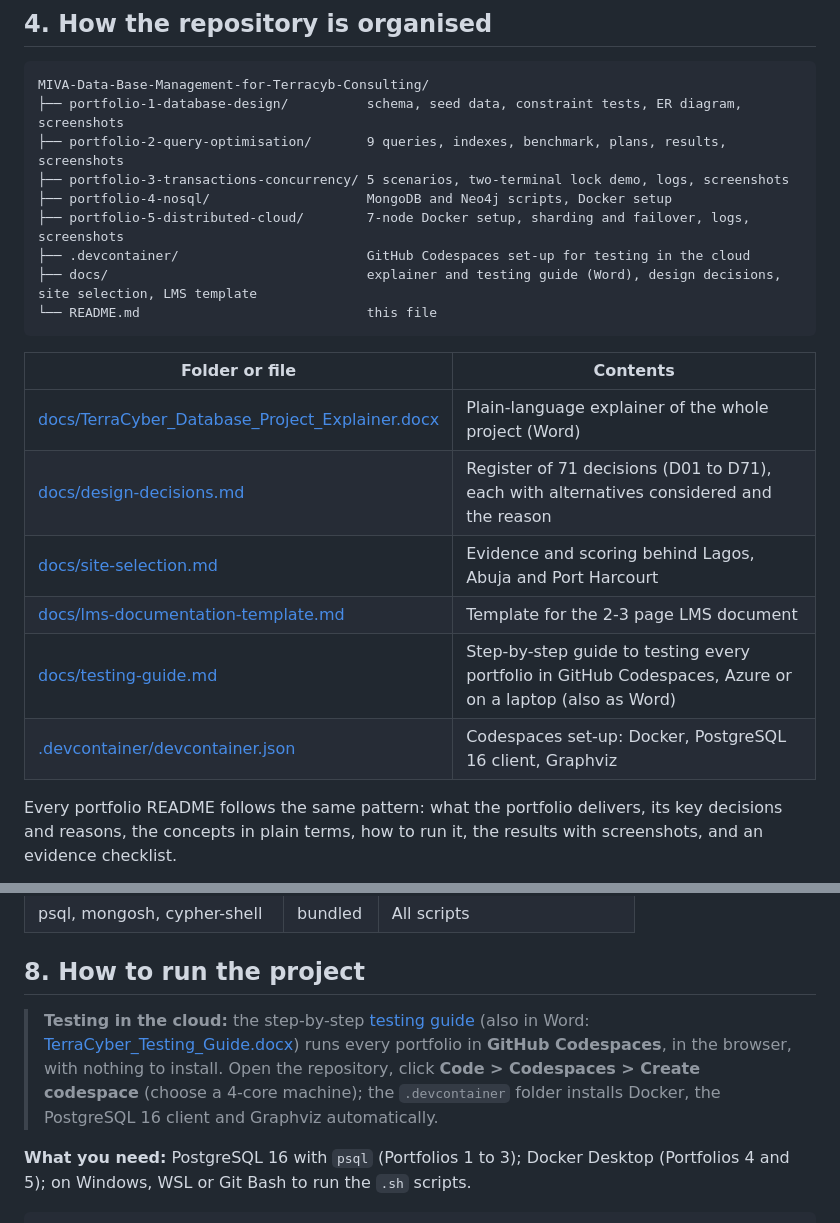
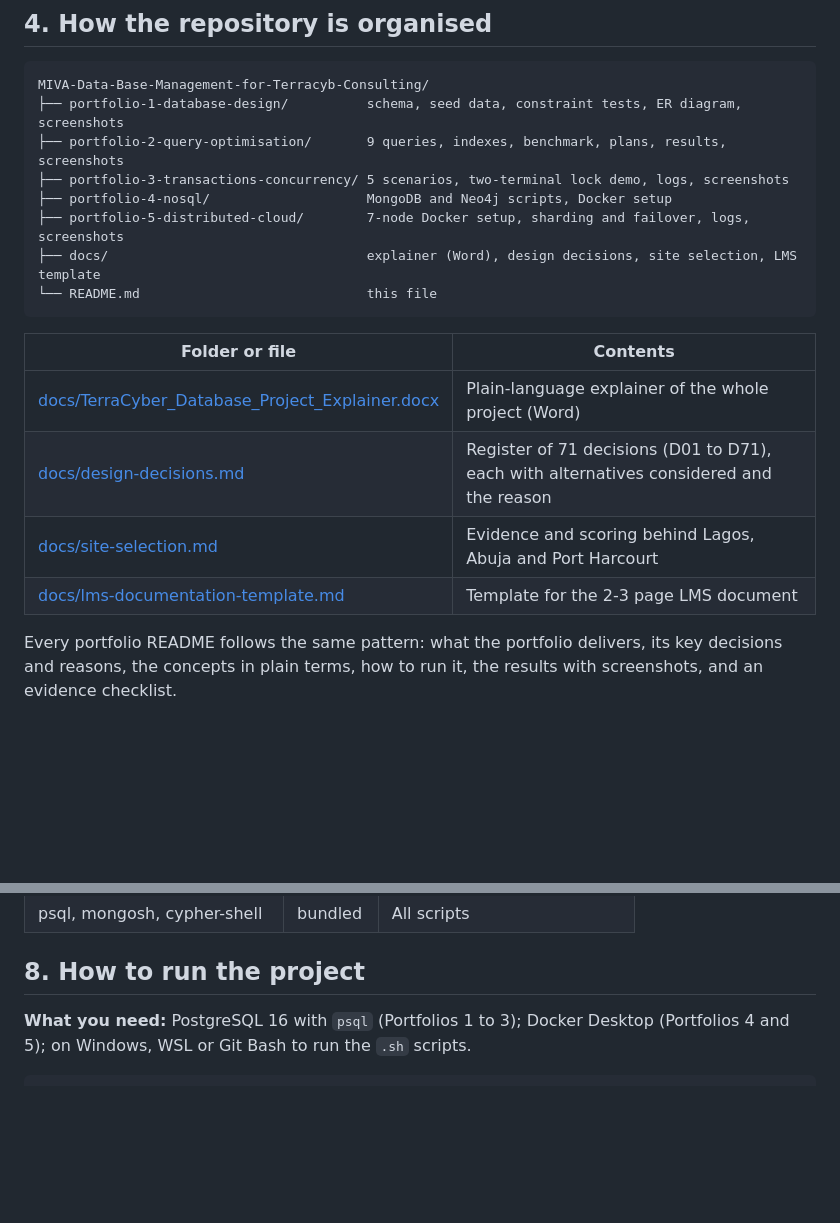
Before and after one commit to Osita-Odo/MIVA-Data-Base-Management-for-Terracyb-Consulting, a Markdown page: README.md, 2 parts joined by grey strips. Drawn GitHub-style; blank space fills up the shorter version.

Commit message:
Replace architecture diagrams with colour images; remove the testing guide

````diff
--- a/README.md
+++ b/README.md
@@ -113,8 +97,7 @@ MIVA-Data-Base-Management-for-Terracyb-Consulting/
 ├── portfolio-3-transactions-concurrency/ 5 scenarios, two-terminal lock demo, logs, screenshots
 ├── portfolio-4-nosql/                    MongoDB and Neo4j scripts, Docker setup
 ├── portfolio-5-distributed-cloud/        7-node Docker setup, sharding and failover, logs, screenshots
-├── .devcontainer/                        GitHub Codespaces set-up for testing in the cloud
-├── docs/                                 explainer and testing guide (Word), design decisions, site selection, LMS template
+├── docs/                                 explainer (Word), design decisions, site selection, LMS template
 └── README.md                             this file
 ```
 
@@ -124,8 +107,6 @@ MIVA-Data-Base-Management-for-Terracyb-Consulting/
 | [docs/design-decisions.md](docs/design-decisions.md) | Register of 71 decisions (D01 to D71), each with alternatives considered and the reason |
 | [docs/site-selection.md](docs/site-selection.md) | Evidence and scoring behind Lagos, Abuja and Port Harcourt |
 | [docs/lms-documentation-template.md](docs/lms-documentation-template.md) | Template for the 2-3 page LMS document |
-| [docs/testing-guide.md](docs/testing-guide.md) | Step-by-step guide to testing every portfolio in GitHub Codespaces, Azure or on a laptop (also as Word) |
-| [.devcontainer/devcontainer.json](.devcontainer/devcontainer.json) | Codespaces set-up: Docker, PostgreSQL 16 client, Graphviz |
 
 Every portfolio README follows the same pattern: what the portfolio delivers, its key decisions and reasons, the concepts in plain terms, how to run it, the results with screenshots, and an evidence checklist.
 
@@ -174,8 +155,6 @@ Every significant choice, from the three sites to individual column types and in
 | psql, mongosh, cypher-shell | bundled | All scripts |
 
 ## 8. How to run the project
-
-> **Testing in the cloud:** the step-by-step [testing guide](docs/testing-guide.md) (also in Word: [TerraCyber_Testing_Guide.docx](docs/TerraCyber_Testing_Guide.docx)) runs every portfolio in **GitHub Codespaces**, in the browser, with nothing to install. Open the repository, click **Code > Codespaces > Create codespace** (choose a 4-core machine); the `.devcontainer` folder installs Docker, the PostgreSQL 16 client and Graphviz automatically.
 
 **What you need:** PostgreSQL 16 with `psql` (Portfolios 1 to 3); Docker Desktop (Portfolios 4 and 5); on Windows, WSL or Git Bash to run the `.sh` scripts.
 
````
Also changed, not shown: other parts of README.md (+3 -19 lines), docs/testing-guide.md (deleted, +0 -340 lines), portfolio-5-distributed-cloud/README.md (+3 -22 lines), docs/images/architecture.png (added), portfolio-5-distributed-cloud/architecture.png (added), 3 other files.
